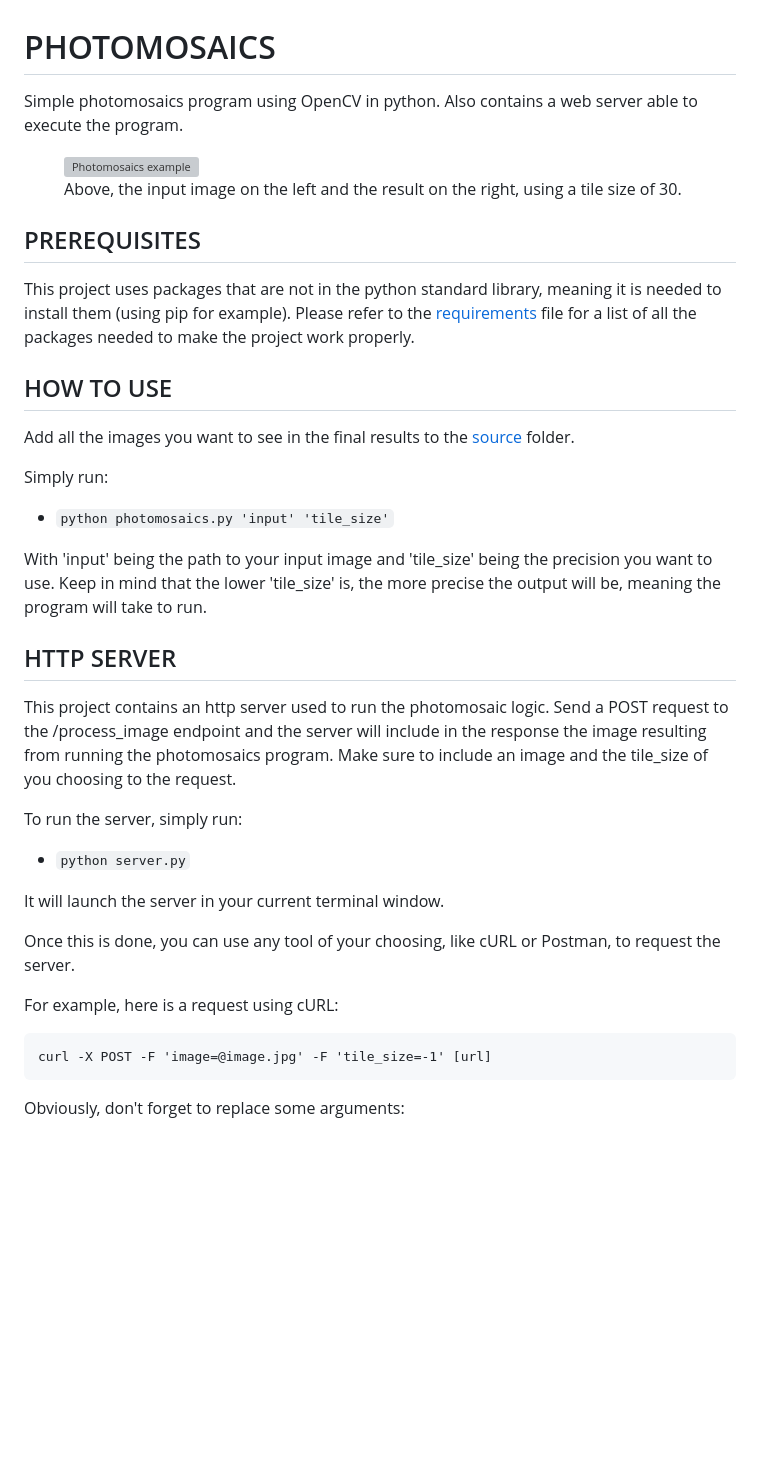
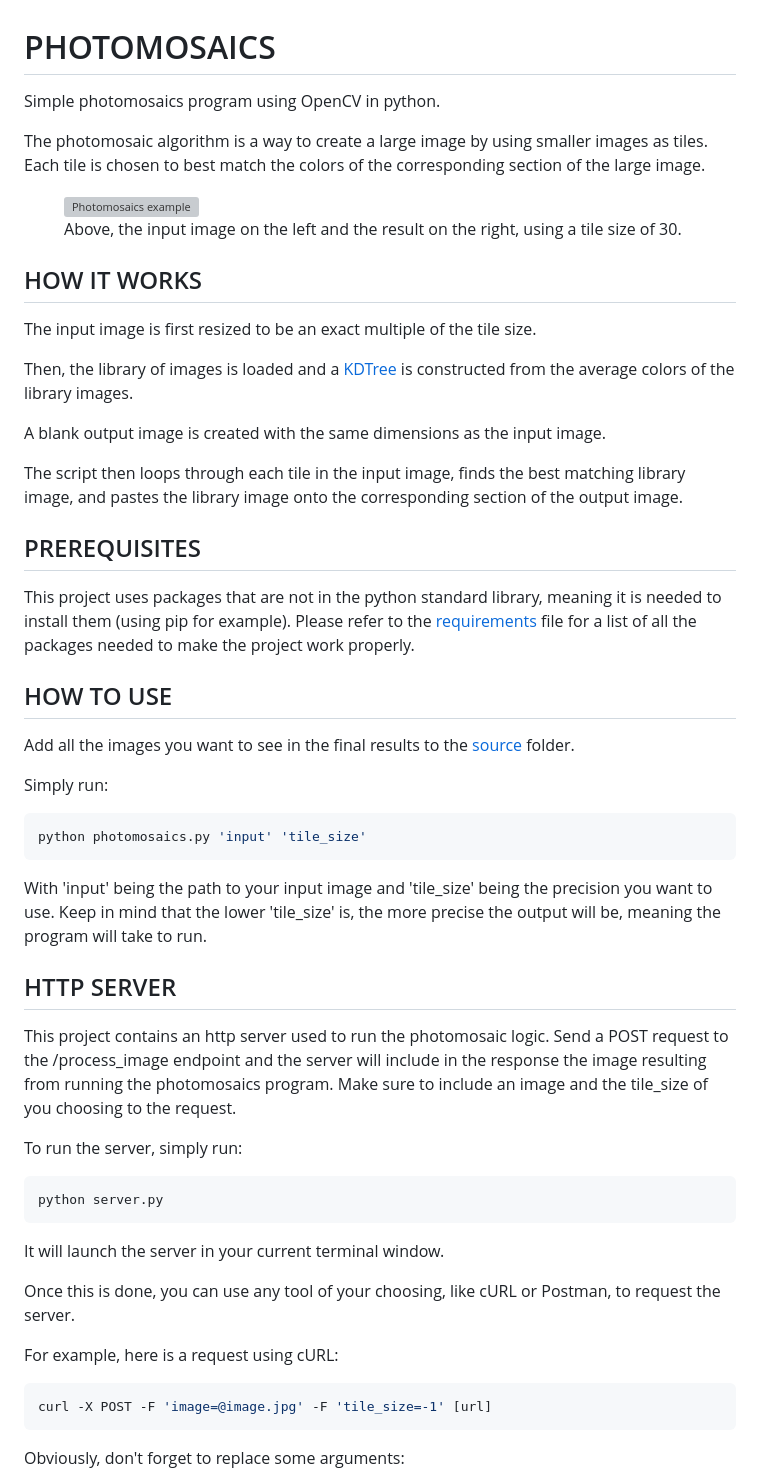
Before and after one commit to Fastrings/Photomosaics, a Markdown page: README.md, the part around the change printed below. Drawn GitHub-style; blank space fills up the shorter version; grey boxes are pictures that could not be loaded.

Commit message:
added how-it-works section to readme

````diff
--- a/README.md
+++ b/README.md
@@ -1,6 +1,8 @@
 # PHOTOMOSAICS
 
-Simple photomosaics program using OpenCV in python. Also contains a web server able to execute the program.
+Simple photomosaics program using OpenCV in python.
+
+The photomosaic algorithm is a way to create a large image by using smaller images as tiles. Each tile is chosen to best match the colors of the corresponding section of the large image.
 
 <figure>
   <img
@@ -8,6 +10,16 @@ Simple photomosaics program using OpenCV in python. Also contains a web server a
   alt="Photomosaics example">
   <figcaption style="text-align: center;">Above, the input image on the left and the result on the right, using a tile size of 30.</figcaption>
 </figure>
+
+## HOW IT WORKS
+
+The input image is first resized to be an exact multiple of the tile size.
+
+Then, the library of images is loaded and a [KDTree](https://en.wikipedia.org/wiki/K-d_tree) is constructed from the average colors of the library images.
+
+A blank output image is created with the same dimensions as the input image.
+
+The script then loops through each tile in the input image, finds the best matching library image, and pastes the library image onto the corresponding section of the output image.
 
 ## PREREQUISITES
 
@@ -19,7 +31,9 @@ Add all the images you want to see in the final results to the [source](Source_I
 
 Simply run:
 
-- ``python photomosaics.py 'input' 'tile_size'``
+```bash
+python photomosaics.py 'input' 'tile_size'
+```
 
 With 'input' being the path to your input image and 'tile_size' being the precision you want to use. Keep in mind that the lower 'tile_size' is, the more precise the output will be, meaning the program will take to run.
 
@@ -29,7 +43,9 @@ This project contains an http server used to run the photomosaic logic. Send a P
 
 To run the server, simply run:
 
-- ``python server.py``
+```bash
+python server.py
+```
 
 It will launch the server in your current terminal window.
 
@@ -37,7 +53,7 @@ Once this is done, you can use any tool of your choosing, like cURL or Postman,
 
 For example, here is a request using cURL:
 
-```
+```bash
 curl -X POST -F 'image=@image.jpg' -F 'tile_size=-1' [url]
 ```
 
````
Also changed, not shown: other parts of README.md (+10 -3 lines), README_WEB.md (+30 -7 lines).
